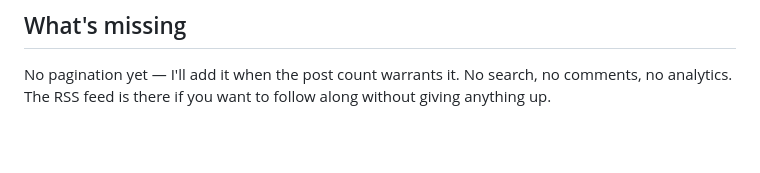
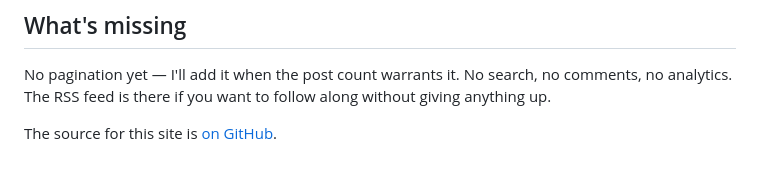
Before and after one commit to kkjorsvik/kylekjorsvik.com, a Markdown page: content/posts/how-this-site-is-built.md, the part around the change. GitHub-like rendering; blank space fills up the shorter version.

Commit message:
content: link to GitHub source in 'How This Site Is Built'
Co-Authored-By: Claude Sonnet 4.6 <noreply@anthropic.com>

```diff
--- a/content/posts/how-this-site-is-built.md
+++ b/content/posts/how-this-site-is-built.md
@@ -80,3 +80,5 @@ about ten lines inlined in the `<head>` to prevent a flash of the wrong theme on
 No pagination yet — I'll add it when the post count warrants it. No search, no
 comments, no analytics. The RSS feed is there if you want to follow along without
 giving anything up.
+
+The source for this site is [on GitHub](https://github.com/kkjorsvik/kylekjorsvik.com).
```
